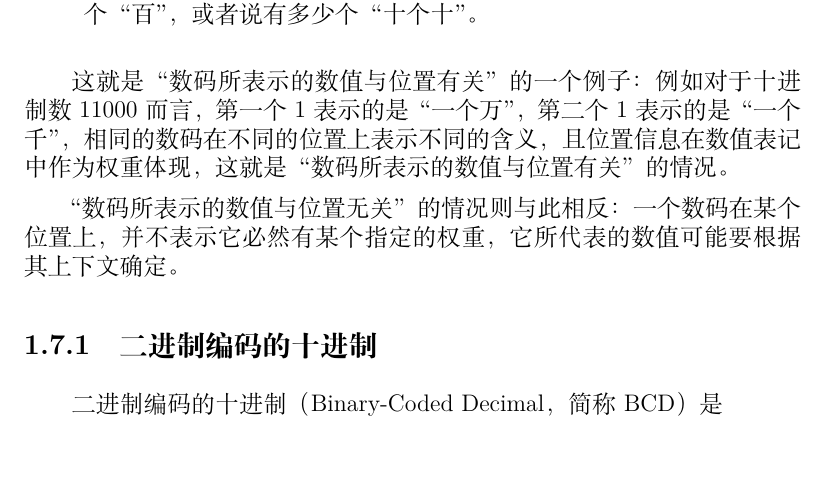
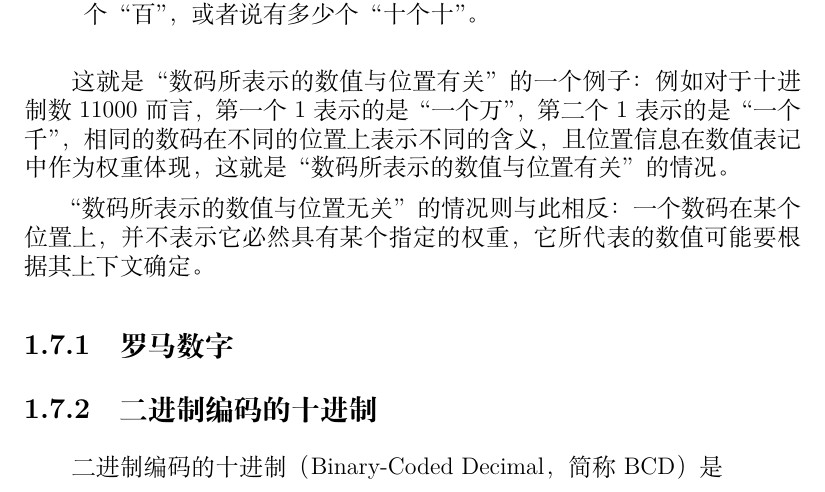
Before and after one commit to Geno1024/CST-Live-Guide, a LaTeX book (CST-Live-Guide.tex, which reads NumberSystemBasics/NonPositional.tex): part of page 31 of 40, cut so that both start at the same text, the shorter picture padded with empty space. Compiled offline with XeLaTeX.

Commit message:
[Update] roman numeral is a famous non-positional.

```diff
--- a/NumberSystemBasics/NonPositional.tex
+++ b/NumberSystemBasics/NonPositional.tex
@@ -11,7 +11,9 @@
 
     这就是“数码所表示的数值与位置有关”的一个例子：例如对于十进制数 $11000$ 而言，第一个 $1$ 表示的是“一个万”，第二个 $1$ 表示的是“一个千”，相同的数码在不同的位置上表示不同的含义，且位置信息在数值表记中作为权重体现，这就是“数码所表示的数值与位置有关”的情况。
 
-    “数码所表示的数值与位置无关”的情况则与此相反：一个数码在某个位置上，并不表示它必然有某个指定的权重，它所代表的数值可能要根据其上下文确定。
+    “数码所表示的数值与位置无关”的情况则与此相反：一个数码在某个位置上，并不表示它必然具有某个指定的权重，它所代表的数值可能要根据其上下文确定。
+
+    \subsection{罗马数字}\label{subsec:NumberSystemBasics/NonPositional/RomanNumeral}
 
     \subsection{二进制编码的十进制}\label{subsec:NumberSystemBasics/NonPositional/BinaryCodedDecimal}
         二进制编码的十进制（Binary-Coded Decimal，简称 BCD）是
```
